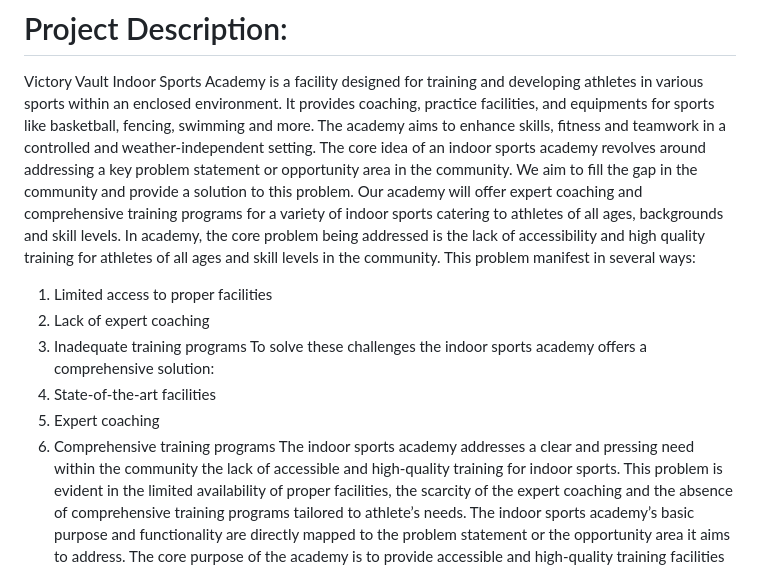
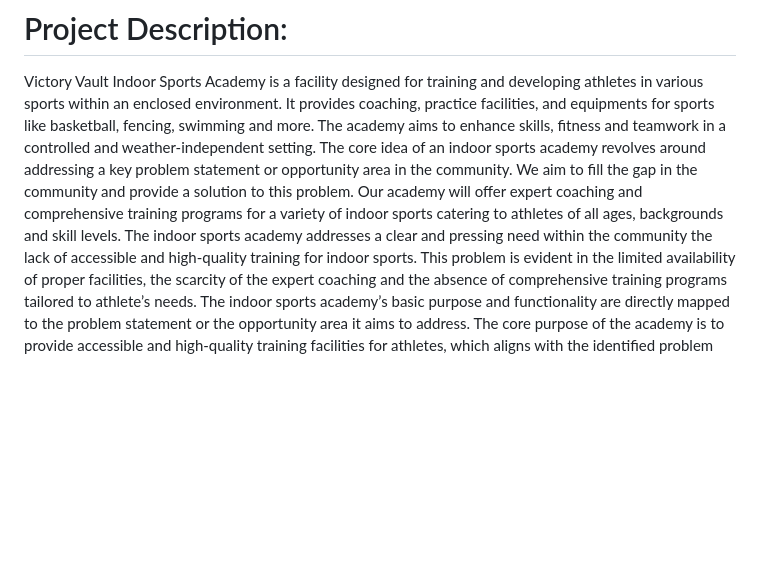
Before and after one commit to kbjtushar/victory-vault, a Markdown page: README.md, the part around the change. Drawn GitHub-style; blank space fills up the shorter version.

```diff
--- a/README.md
+++ b/README.md
@@ -26,15 +26,6 @@ The project aims to address a significant problem in Indoor regarding the limite
 Victory Vault Indoor Sports Academy is a facility designed for training and developing athletes in various sports within an enclosed environment. It provides coaching, practice facilities, and equipments for sports like basketball, fencing, swimming and more. The academy aims to enhance skills, fitness and teamwork in a controlled and weather-independent setting.
 The core idea of an indoor sports academy revolves around addressing a key problem statement or opportunity area in the community.
 We aim to fill the gap in the community and provide a solution to this problem. Our academy will offer expert coaching and comprehensive training programs for a variety of indoor sports catering to athletes of all ages, backgrounds and skill levels.
-In academy, the core problem being addressed is the lack of accessibility and high quality training for athletes of all ages and skill levels in the community.
- This problem manifest in several ways:
-1. Limited access to proper facilities
-2. Lack of expert coaching
-3. Inadequate training programs
- To solve these challenges the indoor sports academy offers a comprehensive solution:
-1. State-of-the-art facilities
-2. Expert coaching
-3. Comprehensive training programs
 The indoor sports academy addresses a clear and pressing need within the community the lack of accessible and high-quality training for indoor sports. This problem is evident in the limited availability of proper facilities, the scarcity of the expert coaching and the absence of comprehensive training programs tailored to athlete’s needs.
 The indoor sports academy’s basic purpose and functionality are directly mapped to the problem statement or the opportunity area it aims to address. The core purpose of the academy is to provide accessible and high-quality training facilities for athletes, which aligns with the identified problem statement or opportunity area of the lack of such facilities in the community.
 # Core Azure Services:
```
